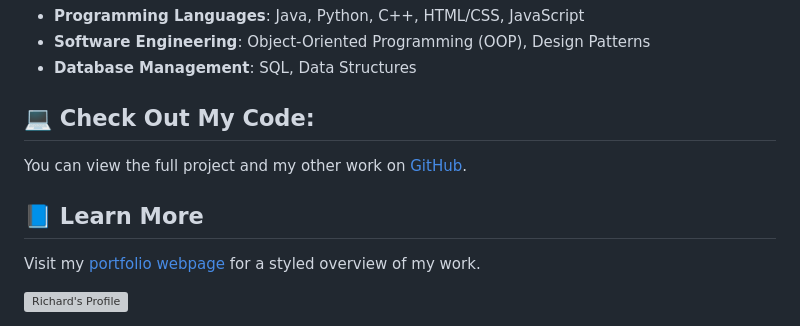
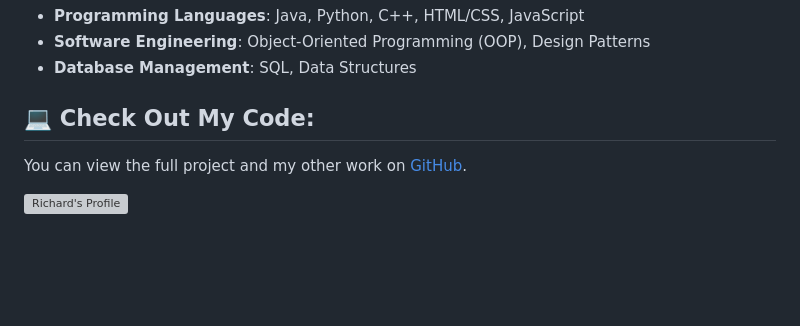
Before and after one commit to NewtonianLaw/NetonianLaw.github.io, a Markdown page: README.md, the part around the change. GitHub-like rendering; blank space fills up the shorter version; grey boxes are pictures that could not be loaded.

```diff
--- a/README.md
+++ b/README.md
@@ -69,9 +69,6 @@
   <h2>💻 Check Out My Code:</h2>
   <p>You can view the full project and my other work on <a href="https://github.com/NewtonianLaw" target="_blank">GitHub</a>.</p>
 
-  <h2>📘 Learn More</h2>
-  <p>Visit my <a href="https://newtonianlaw.github.io/" target="_blank">portfolio webpage</a> for a styled overview of my work.</p>
-
   <img src="https://github.com/NewtonianLaw/NewtonianLaw.github.io/blob/main/Github_Photo.jpg?raw=true" alt="Richard's Profile">
 </body>
 </html>
```
